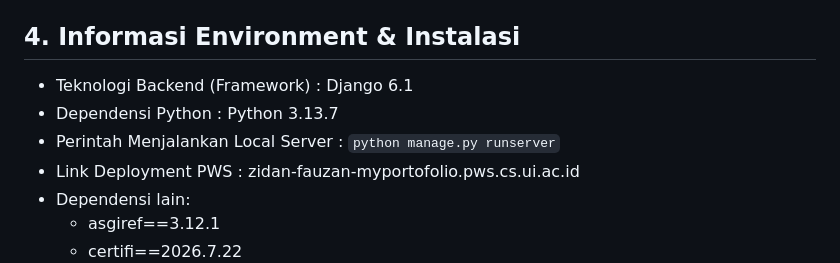
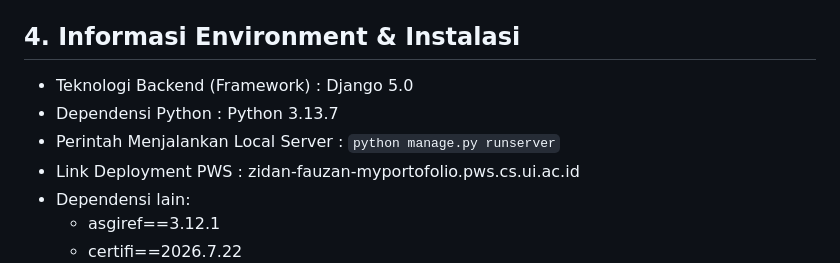
Before and after one commit to zidanfauzanikrar/myportofolio, a Markdown page: README.md, the part around one of its changes. Rendered like a GitHub page.

````diff
--- a/README.md
+++ b/README.md
@@ -82,9 +84,9 @@ Halaman web terbagi menjadi beberapa bagian utama:
 
 ## 4. Informasi Environment & Instalasi
 
-* Teknologi Backend (Framework) : Django 6.1
+* Teknologi Backend (Framework) : Django 5.0
 * Dependensi Python : Python 3.13.7
-* Perintah Menjalankan Local Server : ```python manage.py runserver```
+* Perintah Menjalankan Local Server : `python manage.py runserver`
 * Link Deployment PWS : zidan-fauzan-myportofolio.pws.cs.ui.ac.id
 * Dependensi lain:
     * asgiref==3.12.1
````
Also changed, not shown: other parts of README.md (+53 -14 lines).
